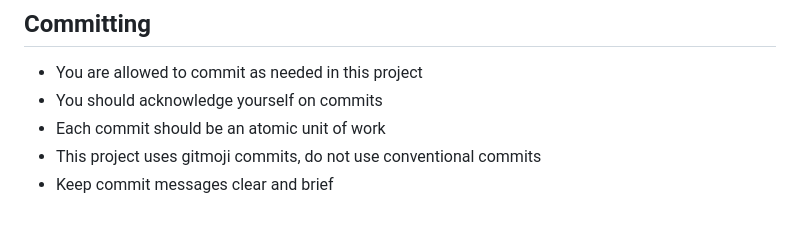
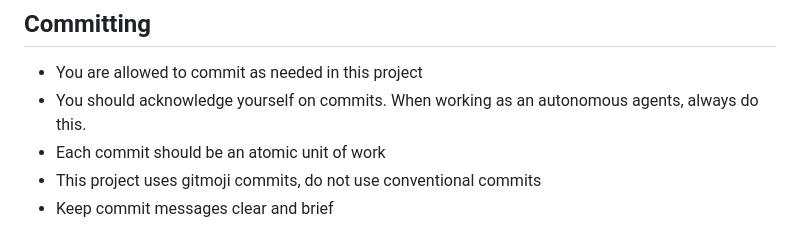
Before and after one commit to lazappi/R-anndata-claude, a Markdown page: CLAUDE.md, the part around the change. Drawn GitHub-style.

Commit message:
📝 Adjust commit instructions

```diff
--- a/CLAUDE.md
+++ b/CLAUDE.md
@@ -1,7 +1,7 @@
 ## Committing
 
 - You are allowed to commit as needed in this project
-- You should acknowledge yourself on commits
+- You should acknowledge yourself on commits. When working as an autonomous agents, always do this.
 - Each commit should be an atomic unit of work
 - This project uses gitmoji commits, do not use conventional commits
 - Keep commit messages clear and brief
```
